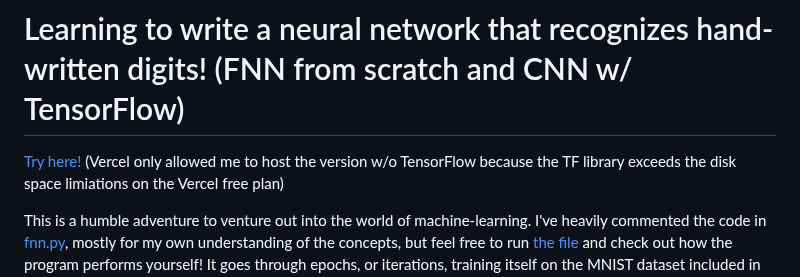
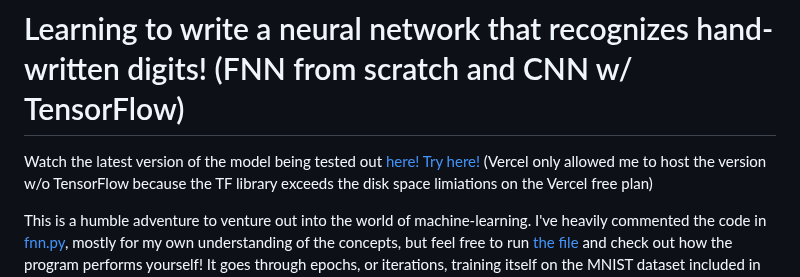
Before and after one commit to garv1908/neural-network, a Markdown page: README.md, the part around the change. Rendered like a GitHub page.

```diff
--- a/README.md
+++ b/README.md
@@ -1,5 +1,6 @@
 # Learning to write a neural network that recognizes hand-written digits! (FNN from scratch and CNN w/ TensorFlow)
 
+Watch the latest version of the model being tested out [here!](https://youtu.be/6Ooz2Rw5Mfc)
 [Try here!](https://neural-network-demo.vercel.app) (Vercel only allowed me to host the version w/o TensorFlow because the TF library exceeds the disk space limiations on the Vercel free plan)
 
 This is a humble adventure to venture out into the world of machine-learning. I've heavily commented the code in [fnn.py](fnn.py), mostly for my own understanding of the concepts, but feel free to run [the file](./fnn.py) and check out how the program performs yourself! It goes through epochs, or iterations, training itself on the MNIST dataset included in `/data/` if the loaded model is unavailable.
```
